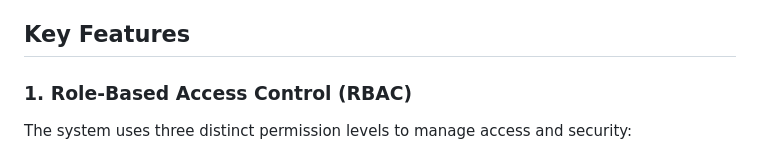
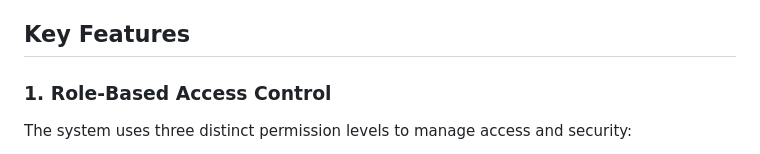
Before and after one commit to AdagamovNikita/Buddy_System, a Markdown page: README.md, the part around the change. Drawn GitHub-style.

```diff
--- a/README.md
+++ b/README.md
@@ -16,7 +16,7 @@ In this project, I focused on the technical planning and the data architecture.
 
 ## Key Features
 
-### 1. Role-Based Access Control (RBAC)
+### 1. Role-Based Access Control
 The system uses three distinct permission levels to manage access and security:
 * **Administrator:** Manages the platform, approves mentor applications, and monitors matches.
 * **Buddy (Mentor):** Manages student requests, hosts sessions, and tracks mentee progress.
```
